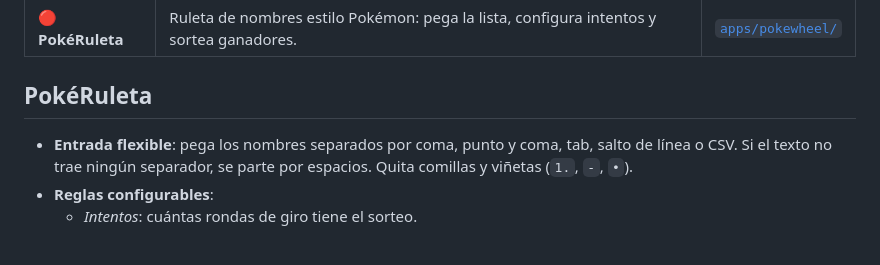
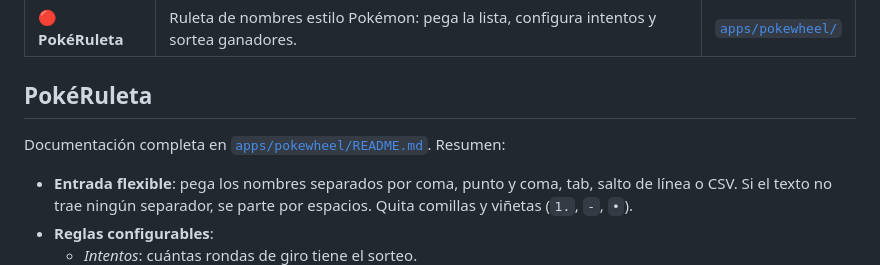
Before and after one commit to cpinan/MiniApps, a Markdown page: README.md, the part around the change. GitHub-like rendering; blank space fills up the shorter version.

```diff
--- a/README.md
+++ b/README.md
@@ -12,6 +12,8 @@ publicar en GitHub Pages y compartir con un link.
 | 🔴 **PokéRuleta** | Ruleta de nombres estilo Pokémon: pega la lista, configura intentos y sortea ganadores. | [`apps/pokewheel/`](apps/pokewheel/) |
 
 ## PokéRuleta
+
+Documentación completa en [`apps/pokewheel/README.md`](apps/pokewheel/README.md). Resumen:
 
 - **Entrada flexible**: pega los nombres separados por coma, punto y coma, tab, salto de línea o CSV.
   Si el texto no trae ningún separador, se parte por espacios. Quita comillas y viñetas (`1.`, `-`, `•`).
```
Also changed, not shown: apps/pokewheel/README.md (added, +138 -0 lines).
